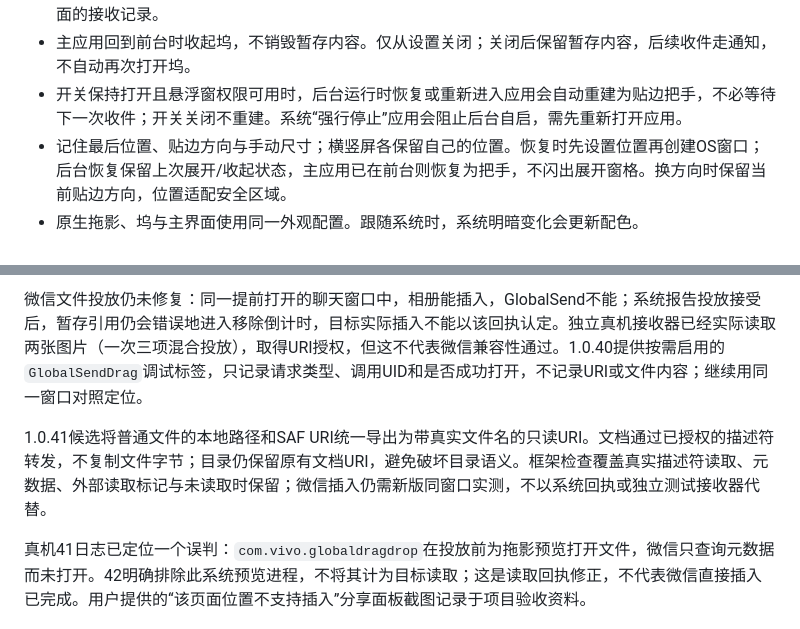
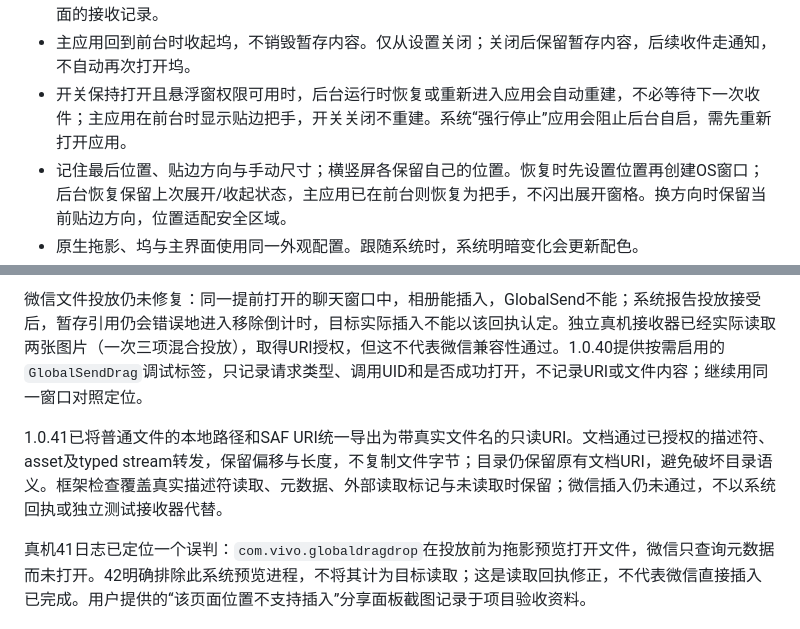
Before and after one commit to DongLanQwQ0/GlobalSend, a Markdown page: docs/TEMPORARY_SHELF.md, 2 parts joined by grey strips. GitHub-like rendering.

```diff
--- a/docs/TEMPORARY_SHELF.md
+++ b/docs/TEMPORARY_SHELF.md
@@ -18,7 +18,7 @@
 - 自动移除只清除暂存引用，不删除原件，也不改接收记录。外部 URI 的暂存副本位于应用缓存；元数据独立保存于 `temporary-shelf.json`。
 - 普通文本暂存项点击复制；文件项点击系统打开。复制成功显示“已复制”。每项右上角 × 直接移除，透明背景、36dp触控区域；末尾同尺寸的 × 卡片清空当前标签。不经二次菜单，不删除文件原件或主页面的接收记录。
 - 主应用回到前台时收起坞，不销毁暂存内容。仅从设置关闭；关闭后保留暂存内容，后续收件走通知，不自动再次打开坞。
-- 开关保持打开且悬浮窗权限可用时，后台运行时恢复或重新进入应用会自动重建为贴边把手，不必等待下一次收件；开关关闭不重建。系统“强行停止”应用会阻止后台自启，需先重新打开应用。
+- 开关保持打开且悬浮窗权限可用时，后台运行时恢复或重新进入应用会自动重建，不必等待下一次收件；主应用在前台时显示贴边把手，开关关闭不重建。系统“强行停止”应用会阻止后台自启，需先重新打开应用。
 - 记住最后位置、贴边方向与手动尺寸；横竖屏各保留自己的位置。恢复时先设置位置再创建OS窗口；后台恢复保留上次展开/收起状态，主应用已在前台则恢复为把手，不闪出展开窗格。换方向时保留当前贴边方向，位置适配安全区域。
 - 原生拖影、坞与主界面使用同一外观配置。跟随系统时，系统明暗变化会更新配色。
 
@@ -34,6 +34,6 @@
 
 微信文件投放仍未修复：同一提前打开的聊天窗口中，相册能插入，GlobalSend不能；系统报告投放接受后，暂存引用仍会错误地进入移除倒计时，目标实际插入不能以该回执认定。独立真机接收器已经实际读取两张图片（一次三项混合投放），取得URI授权，但这不代表微信兼容性通过。1.0.40提供按需启用的`GlobalSendDrag`调试标签，只记录请求类型、调用UID和是否成功打开，不记录URI或文件内容；继续用同一窗口对照定位。
 
-1.0.41候选将普通文件的本地路径和SAF URI统一导出为带真实文件名的只读URI。文档通过已授权的描述符转发，不复制文件字节；目录仍保留原有文档URI，避免破坏目录语义。框架检查覆盖真实描述符读取、元数据、外部读取标记与未读取时保留；微信插入仍需新版同窗口实测，不以系统回执或独立测试接收器代替。
+1.0.41已将普通文件的本地路径和SAF URI统一导出为带真实文件名的只读URI。文档通过已授权的描述符、asset及typed stream转发，保留偏移与长度，不复制文件字节；目录仍保留原有文档URI，避免破坏目录语义。框架检查覆盖真实描述符读取、元数据、外部读取标记与未读取时保留；微信插入仍未通过，不以系统回执或独立测试接收器代替。
 
 真机41日志已定位一个误判：`com.vivo.globaldragdrop`在投放前为拖影预览打开文件，微信只查询元数据而未打开。42明确排除此系统预览进程，不将其计为目标读取；这是读取回执修正，不代表微信直接插入已完成。用户提供的“该页面位置不支持插入”分享面板截图记录于项目验收资料。
```
Also changed, not shown: docs/PROGRESS.md (+18 -1 lines), docs/UI_ACCEPTANCE.md (+1 -1 lines).
